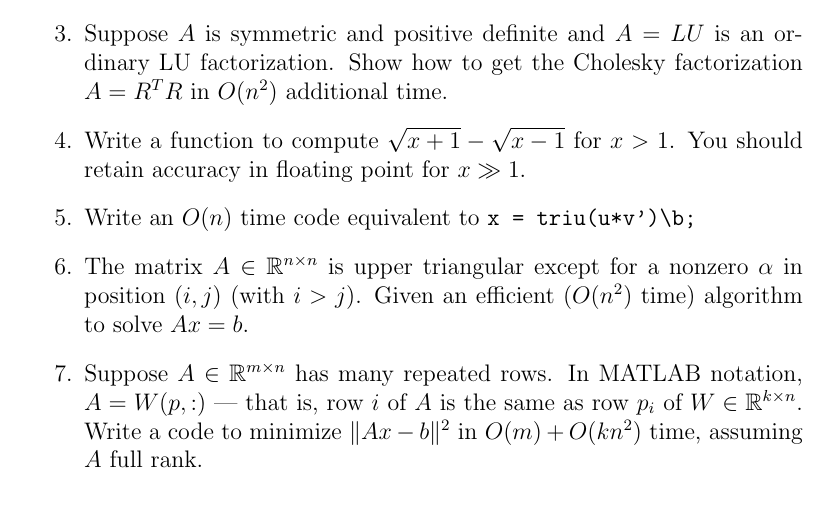
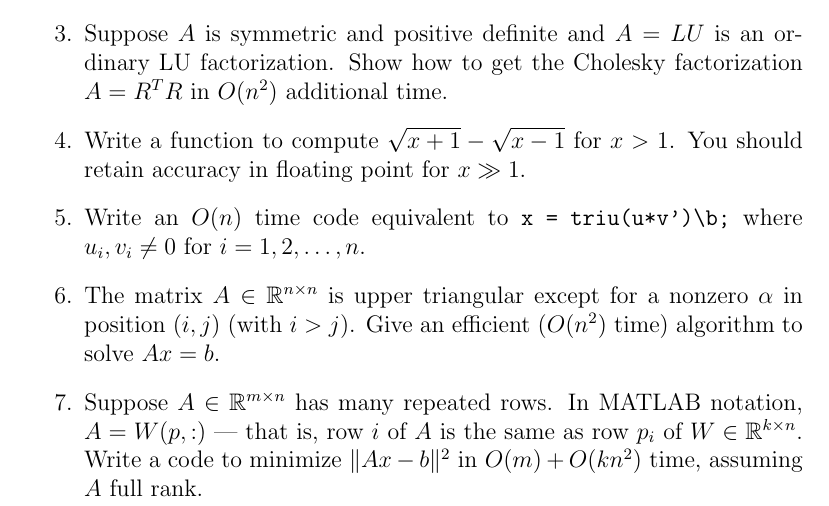
Before and after one commit to dbindel/cs4220-s17, a LaTeX document (hw/mt.tex): part of page 1 of 2, cut so that both start at the same text. Compiled offline with pdfLaTeX.

Commit message:
Updated Q5 and Q6

```diff
--- a/hw/mt.tex
+++ b/hw/mt.tex
@@ -34,17 +34,18 @@ the format of the \verb|mt_codes.m| file provided on the web page.
   You should retain accuracy in floating point for $x \gg 1$.
 
 \item
-  Write an $O(n)$ time code equivalent to \verb|x = triu(u*v')\b;|
+  Write an $O(n)$ time code equivalent to \verb|x = triu(u*v')\b;| where
+  $u_i, v_i \neq 0$ for $i=1,2,\ldots,n$.
 
 \item
   The matrix $A \in \bbR^{n \times n}$ is upper triangular except for
-  a nonzero $\alpha$ in position $(i,j)$ (with $i > j$).  Given an efficient
+  a nonzero $\alpha$ in position $(i,j)$ (with $i > j$).  Give an efficient
   ($O(n^2)$ time) algorithm to solve $Ax = b$.
 
 \item
   Suppose $A \in \bbR^{m \times n}$ has many repeated rows.  In MATLAB
   notation, $A = W(p,:)$ --- that is, row $i$ of $A$ is the same as
-  row $p_i$ of $W \in \bbR^{k \times n}$.  Write a code to minimize
+  row $p_i$ of $W \in \bbR^{k \times n}$. Write a code to minimize
   $\|Ax-b\|^2$ in $O(m) + O(k n^2)$ time, assuming $A$ full rank.
 
 \item
```
